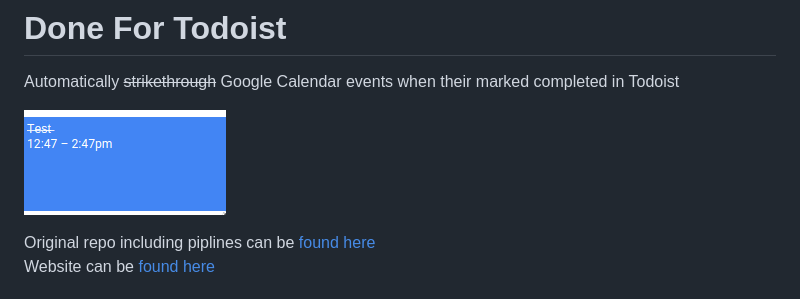
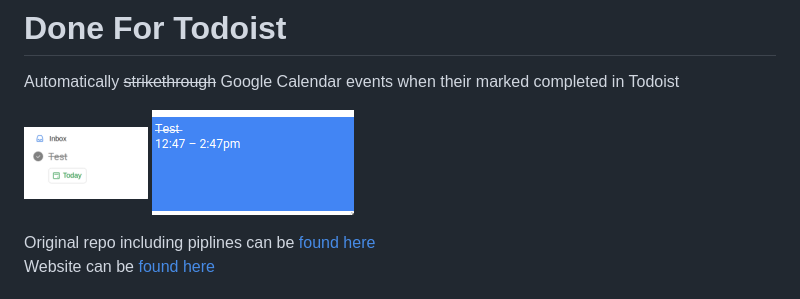
Before and after one commit to rosenpin/done-for-todoist, a Markdown page: README.md, the part around the change. Rendered like a GitHub page; pictures changed too: ART/example-todoist.png (added).

```diff
--- a/README.md
+++ b/README.md
@@ -1,6 +1,7 @@
 # Done For Todoist
 Automatically ~~strikethrough~~ Google Calendar events when their marked completed in Todoist
 
+![example](ART/example-todoist.png)
 ![example](ART/example.png)
 
 Original repo including piplines can be [found here](https://gitlab.com/rosenpin/done-for-todoist)
```
